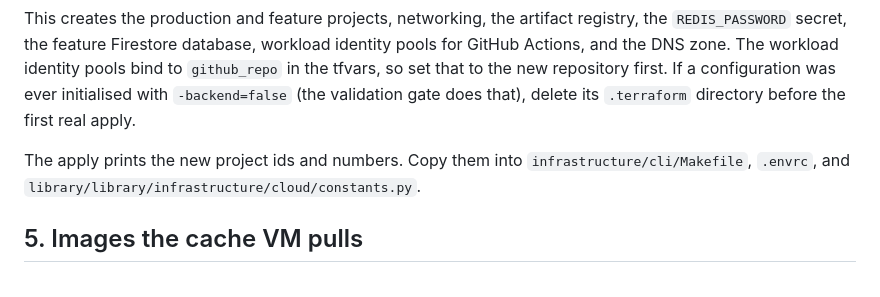
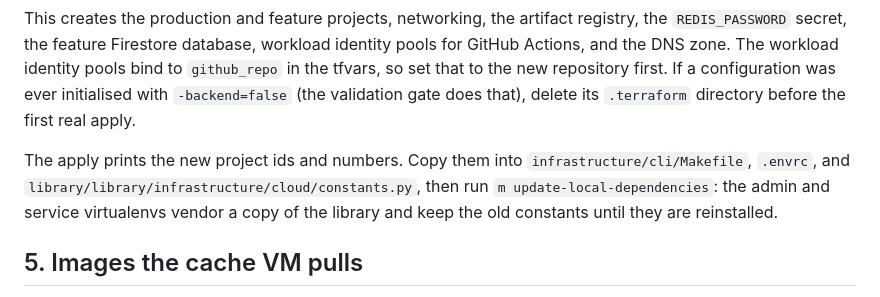
Before and after one commit to mention-ai-inc/app-template, a Markdown page: docs/bootstrap.md, the part around the change. Drawn GitHub-style.

Commit message:
Bootstrap doc: reinstall the vendored library after changing constants
Co-Authored-By: Claude Fable 5.1 <noreply@anthropic.com>
Claude-Session: https://claude.ai/code/session_01HF7RoQnPsfKqzkh4ytRd4P

```diff
--- a/docs/bootstrap.md
+++ b/docs/bootstrap.md
@@ -58,7 +58,9 @@ that to the new repository first. If a configuration was ever initialised with `
 (the validation gate does that), delete its `.terraform` directory before the first real apply.
 
 The apply prints the new project ids and numbers. Copy them into `infrastructure/cli/Makefile`,
-`.envrc`, and `library/library/infrastructure/cloud/constants.py`.
+`.envrc`, and `library/library/infrastructure/cloud/constants.py`, then run
+`m update-local-dependencies`: the admin and service virtualenvs vendor a copy of the library and
+keep the old constants until they are reinstalled.
 
 ## 5. Images the cache VM pulls
 
```
